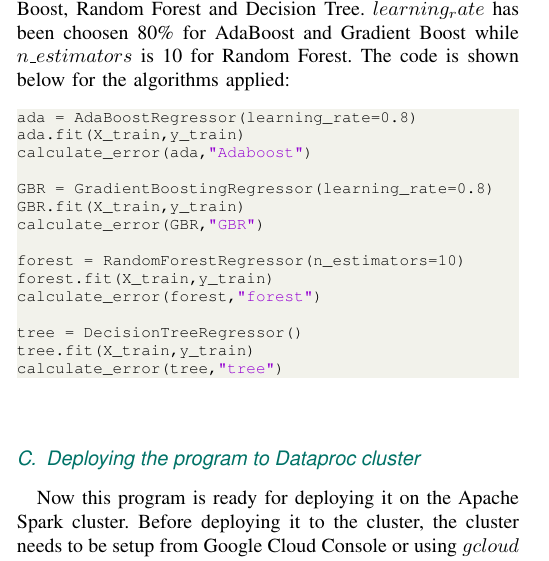
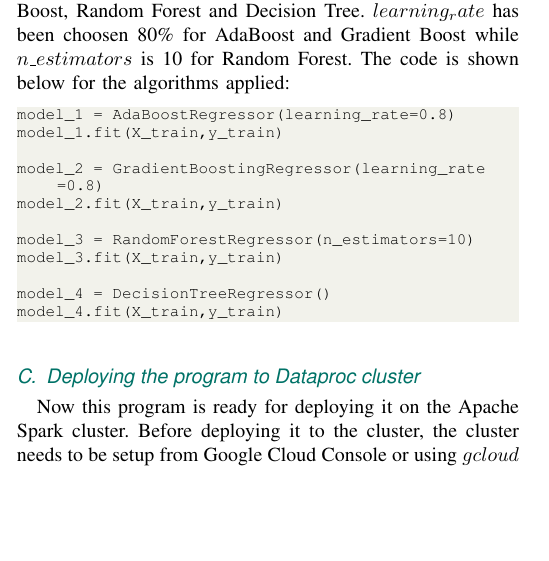
Before and after one commit to faisal3325/pub_prediction_report, a LaTeX paper (jsen.tex): part of one column of page 3 of 4, cut so that both start at the same text, the shorter picture padded with empty space. Compiled offline with pdfLaTeX.

Commit message:
changed code

```diff
--- a/jsen.tex
+++ b/jsen.tex
@@ -207,21 +207,17 @@ for col in cols:
 The algorithms applied on the data are AdaBoost, Gradient Boost, Random Forest and Decision Tree. $learning_rate$ has been choosen 80\% for AdaBoost and Gradient Boost while $n\_estimators$ is 10 for Random Forest. The code is shown below for the algorithms applied:
 
 \begin{lstlisting}[language=Python]
-ada = AdaBoostRegressor(learning_rate=0.8)
-ada.fit(X_train,y_train)
-calculate_error(ada,"Adaboost")
+model_1 = AdaBoostRegressor(learning_rate=0.8)
+model_1.fit(X_train,y_train)
 
-GBR = GradientBoostingRegressor(learning_rate=0.8)
-GBR.fit(X_train,y_train)
-calculate_error(GBR,"GBR")
+model_2 = GradientBoostingRegressor(learning_rate=0.8)
+model_2.fit(X_train,y_train)
 
-forest = RandomForestRegressor(n_estimators=10)
-forest.fit(X_train,y_train)
-calculate_error(forest,"forest")
+model_3 = RandomForestRegressor(n_estimators=10)
+model_3.fit(X_train,y_train)
 
-tree = DecisionTreeRegressor()
-tree.fit(X_train,y_train)
-calculate_error(tree,"tree")
+model_4 = DecisionTreeRegressor()
+model_4.fit(X_train,y_train)
 \end{lstlisting}
 
 \subsection{Deploying the program to Dataproc cluster}
```
Also changed, not shown: jsen.pdf, 4 other files.
